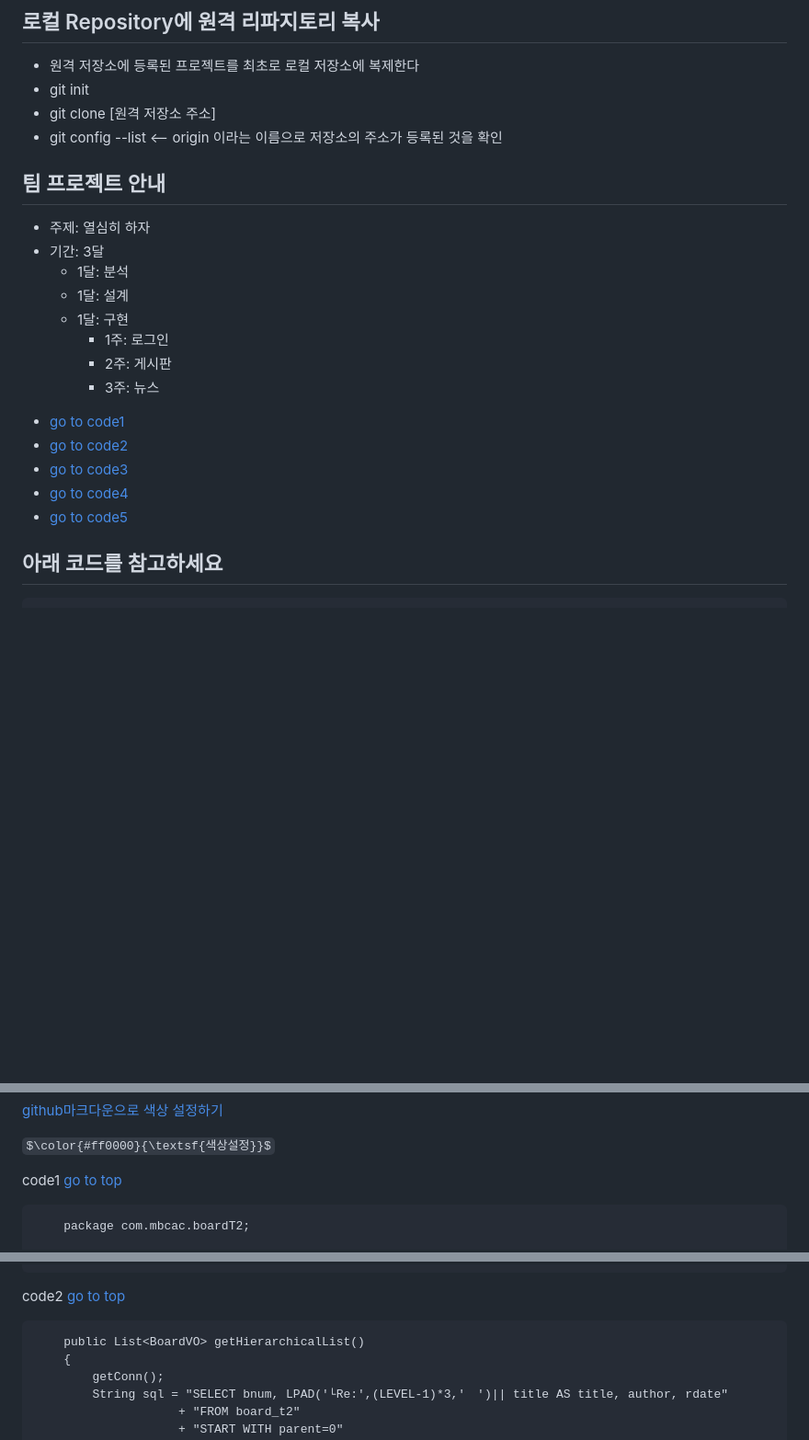
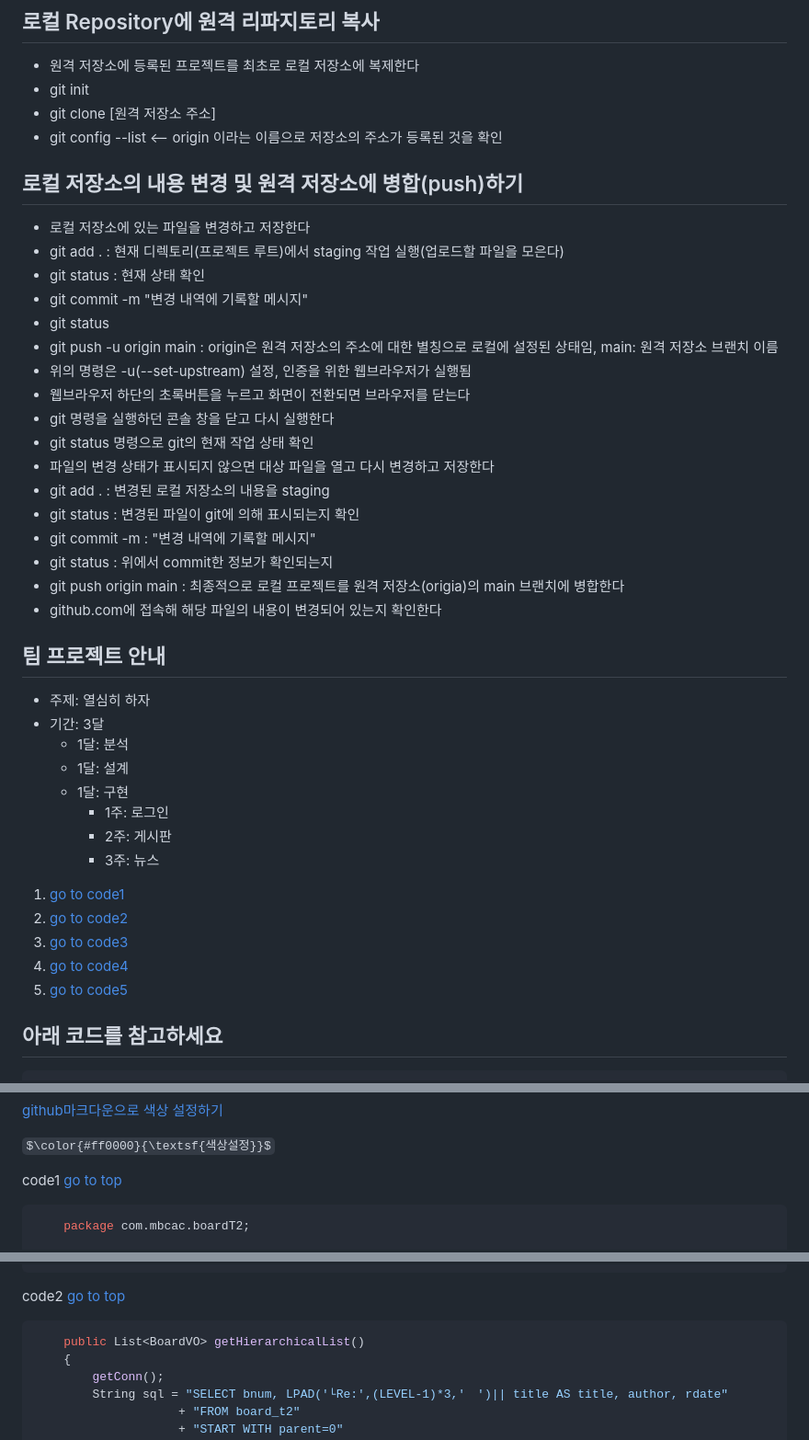
Before and after one commit to april606/mbcac.project, a Markdown page: README.md, 3 parts joined by grey strips. Shown at 92% size. Drawn GitHub-style; some formulas as TeX source; blank space fills up the shorter version.

````diff
--- a/README.md
+++ b/README.md
@@ -23,6 +23,24 @@
   * git clone [원격 저장소 주소]
   * git config --list  <-- origin 이라는 이름으로 저장소의 주소가 등록된 것을 확인
 
+## 로컬 저장소의 내용 변경 및 원격 저장소에 병합(push)하기
+  * 로컬 저장소에 있는 파일을 변경하고 저장한다
+  * git add . : 현재 디렉토리(프로젝트 루트)에서 staging 작업 실행(업로드할 파일을 모은다)
+  * git status : 현재 상태 확인
+  * git commit -m "변경 내역에 기록할 메시지"
+  * git status
+  * git push -u origin main : origin은 원격 저장소의 주소에 대한 별칭으로 로컬에 설정된 상태임, main: 원격 저장소 브랜치 이름
+  * 위의 명령은 -u(--set-upstream) 설정, 인증을 위한 웹브라우저가 실행됨
+  * 웹브라우저 하단의 초록버튼을 누르고 화면이 전환되면 브라우저를 닫는다
+  * git 명령을 실행하던 콘솔 창을 닫고 다시 실행한다
+  * git status 명령으로 git의 현재 작업 상태 확인
+  * 파일의 변경 상태가 표시되지 않으면 대상 파일을 열고 다시 변경하고 저장한다
+  * git add . : 변경된 로컬 저장소의 내용을 staging
+  * git status : 변경된 파일이 git에 의해 표시되는지 확인
+  * git commit -m : "변경 내역에 기록할 메시지"
+  * git status : 위에서 commit한 정보가 확인되는지
+  * git push origin main : 최종적으로 로컬 프로젝트를 원격 저장소(origia)의 main 브랜치에 병합한다
+  * github.com에 접속해 해당 파일의 내용이 변경되어 있는지 확인한다
 
 ## 팀 프로젝트 안내
 * 주제: 열심히 하자
@@ -36,11 +54,11 @@
 
 <a name="top"></a>
 
-* [go to code1](#code1)
-* [go to code2](#code2)
-* [go to code3](#code3)
-* [go to code4](#code4)
-* [go to code5](#code5)
+1. [go to code1](#code1)
+2. [go to code2](#code2)
+3. [go to code3](#code3)
+4. [go to code4](#code4)
+5. [go to code5](#code5)
 
 
 ## 아래 코드를 참고하세요
@@ -65,7 +83,7 @@ $\color{#ff0000}{\textsf{색상설정}}$
 
 <a name="code1">code1</a> [go to top](#top)
 
-```jsp
+```java
 	package com.mbcac.boardT2;
 
 import java.sql.CallableStatement;
@@ -98,7 +116,7 @@ public class BoardDAO <Board>
 	}
 ```
 <a name="code2">code2</a> [go to top](#top)
-```jsp
+```java
 	public List<BoardVO> getHierarchicalList()
 	{
 		getConn();
````
Also changed, not shown: other parts of README.md (+3 -3 lines).
